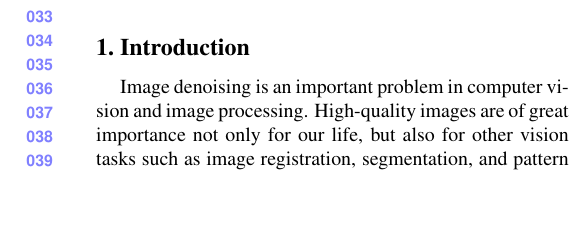
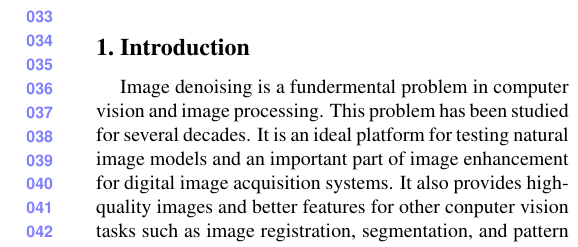
Before and after one commit to csjunxu/Latex_DSCDL, a LaTeX paper (egpaper_for_review.tex): part of one column of page 1 of 6, cut so that both start at the same text, the shorter picture padded with empty space. Compiled offline with pdfLaTeX.

Commit message:
improved

```diff
--- a/egpaper_for_review.tex
+++ b/egpaper_for_review.tex
@@ -50,9 +50,9 @@ First line of institution2 address\\
 Noise modeling and estimation have been two key factors for the success of tranditional image denoising methods. The noise is often assumed to be homogeneous white Gaussian distributed. However, noise in real images are much more complex. Though the Mixture of Gaussians model is employed for modeling more complex noises, the estimation process is unavoidedly time consumming. In this paper, we propose a noval method for real image denoising without noise modeling or estimation. Different from previous methods, we formulate the real image denoising as a cross-domain image synthesis problem. We also propose a bi-coupled dictioanry learning model, in which the coefficients over dictionaries on both domains are coupled by two important regularities  relationships. Experiments show that the proposed Bi-Coupled Dictionary Learing (BCDL) model is very effctive in real image denoising problem, resulting competing performance on quality measurements such as visual quality, PSNR, and SSIM.
 \end{abstract}
 
-%%%%%%%%% BODY TEXT
+ %%%%%%%%% BODY TEXT
 \section{Introduction}
-Image denoising is an important problem in computer vision and image processing. High-quality images are of great importance not only for our life, but also for other vision tasks such as image registration,  segmentation, and pattern recognition. Over the last decades, image denoising has received intensive research interests with many representative works \cite{}. Most work \cite{rudin1992nonlinear,nlm,foe,ksvd,bm3d,lssc,epll,pgpd,wnnm,csf,chen2015learning,burger2012image} focus on the removal of additive white Gaussian noise (AWGN), which is an ideal test bed for image restoration algorithms. Though these methods are especially effective at Gaussian noise removal, they would possibly fail at other types of noise, especially noise in real images, since noise in real images are much more complex than Gaussian \cite{noiseclinic}.
+Image denoising is a fundermental problem in computer vision and image processing. This problem has been studied for several decades. It is an ideal platform for testing natural image models and an important part of image enhancement for digital image acquisition systems. It also provides high-quality images and better features for other conputer vision tasks such as image registration,  segmentation, and pattern recognition. Over the last decades, most work focus on the removal of additive white Gaussian noise (AWGN) \cite{rudin1992nonlinear,nlm,foe,ksvd,bm3d,lssc,epll,pgpd,wnnm,csf,chen2015learning,burger2012image}. Though being effective at Gaussian noise removal, these methods would possibly fail at other types of noise, especially noise in real images, since noise in real images are much more complex than Gaussian \cite{noiseclinic}.
 
 
 Besides, these methods lack the ability of noise estimation, which makes them impposible for blind image denoising, without the help of other noise estimation algorithm.
```
Also changed, not shown: egpaper_for_review.pdf, 6 other files.
